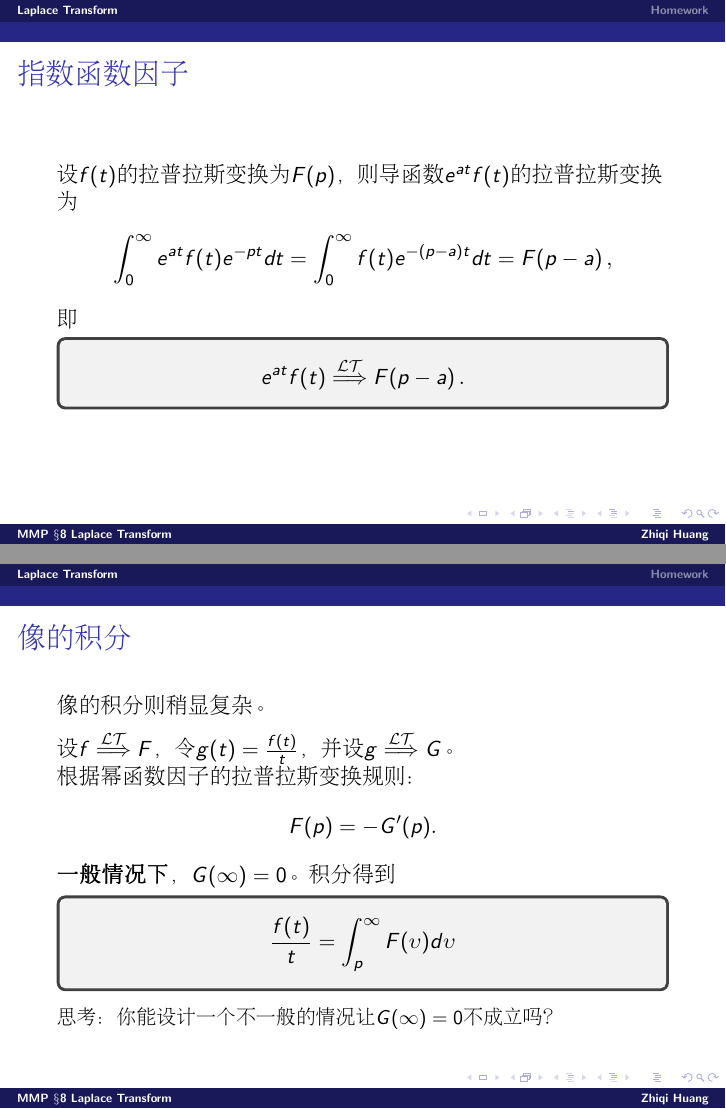
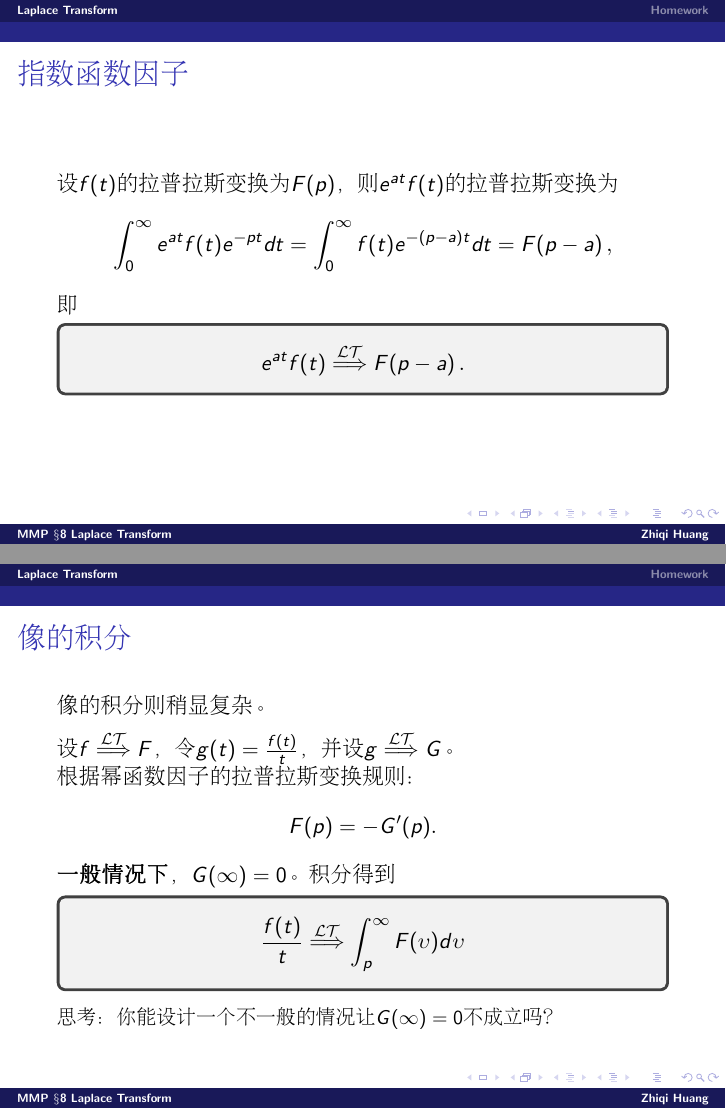
Before and after one commit to zqhuang/SYSU_MMP, LaTeX slides (tex/Lec08_LaplaceTransform.tex): pages 16 and 20 of 32, joined at a grey line. The pictures show the PDF file Lec08_LaplaceTransform.pdf that the author committed with the source.

Commit message:
upload L5

```diff
--- a/tex/Lec08_LaplaceTransform.tex
+++ b/tex/Lec08_LaplaceTransform.tex
@@ -199,7 +199,7 @@ $$\inthalf f(at) e^{-pt} dt =  \inthalf f(u) e^{-\frac{p}{a}u} d\left(\frac{u}{a
 \begin{frame}
 \chtitle{指数函数因子}
 \bch
-设$f(t)$的拉普拉斯变换为$F(p)$，则导函数$e^{at}f(t)$的拉普拉斯变换为
+设$f(t)$的拉普拉斯变换为$F(p)$，则$e^{at}f(t)$的拉普拉斯变换为
 $$\inthalf e^{at}f(t) e^{-pt} dt  = \inthalf f(t) e^{-(p-a)t} dt  = F(p-a)\,,$$
 即
 \tbox{$$e^{at}f(t) \ltf F(p-a)\,. $$}
@@ -257,7 +257,7 @@ $$F(p) = pG(p) - 0 = pG(p)$$
 根据幂函数因子的拉普拉斯变换规则：
 $$ F(p) = -G'(p). $$
 {\bf 一般情况下}，$G(\infty) = 0$。积分得到
-\tbox{$$  \frac{f(t)}{t} = \int_p^\infty F(\upsilon)d\upsilon $$}
+\tbox{$$  \frac{f(t)}{t} \ltf \int_p^\infty F(\upsilon)d\upsilon $$}
 
 {\small 思考：你能设计一个不一般的情况让$G(\infty)=0$不成立吗？}
 
```
Also changed, not shown: Lec08_LaplaceTransform.pdf, 1 other file.
